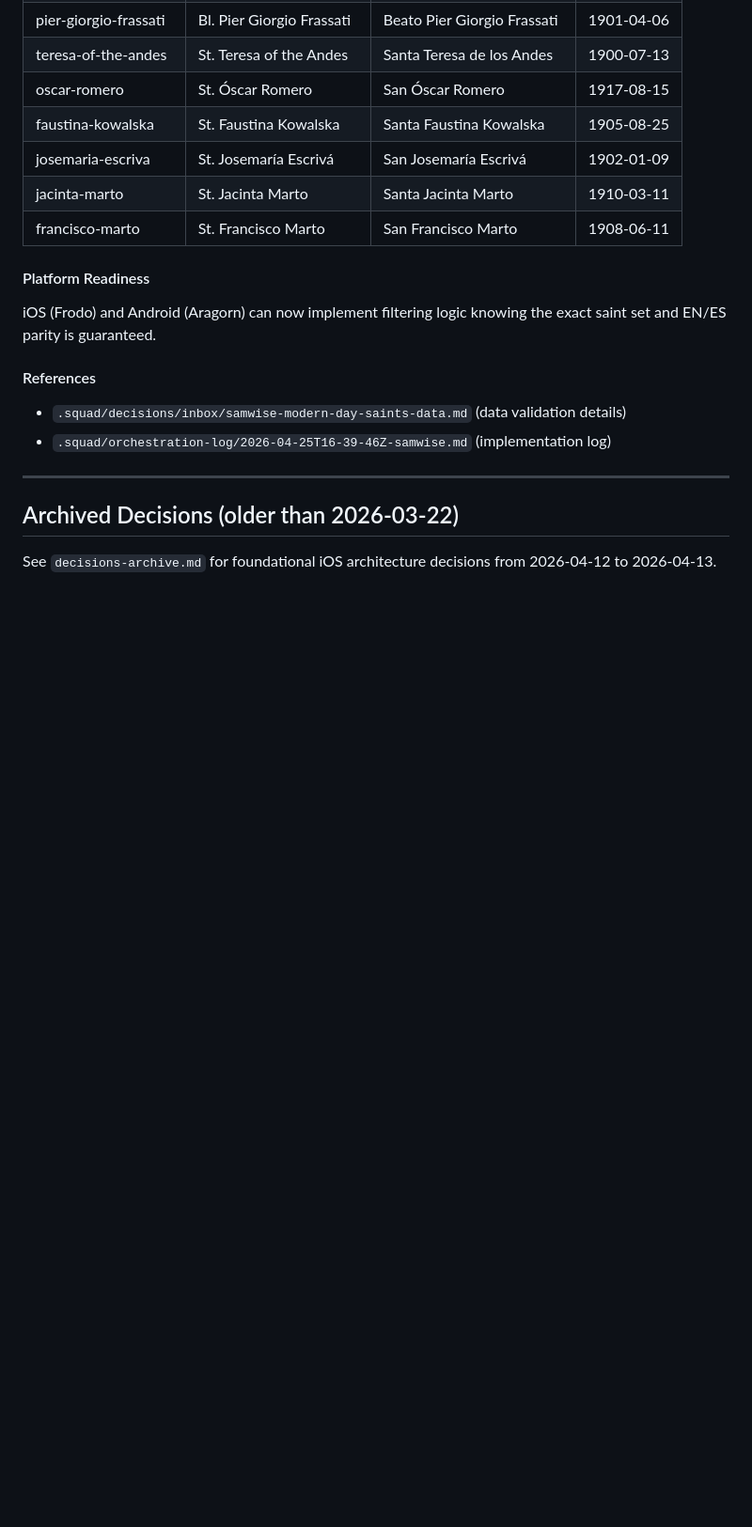
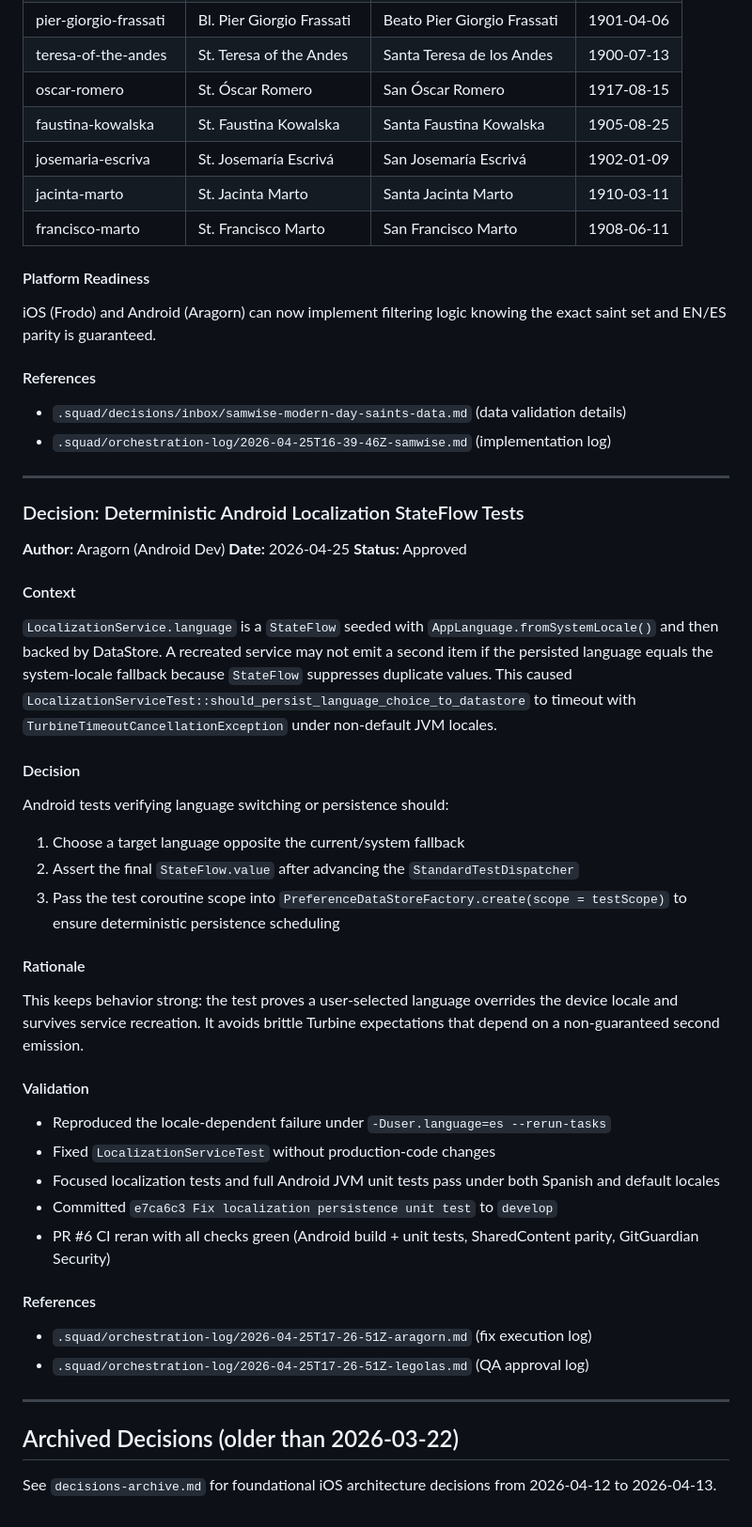
Before and after one commit to yortch/confirmation-saints, a Markdown page: .squad/decisions/decisions.md, the part around the change. Shown at 94% size. Rendered like a GitHub page; blank space fills up the shorter version.

Commit message:
.squad: Merge PR #6 localization fix decision
- Write orchestration logs for Aragorn (fix) and Legolas (QA)
- Write session log for PR #6 localization CI fix
- Merge aragorn-localization-test-determinism.md into decisions.md
- Delete inbox file

Details:
- Fixed LocalizationServiceTest timeout under non-default JVM locales
- Committed e7ca6c3 to develop with all CI checks green
- Decision: use opposite-locale target + assert StateFlow.value

Co-authored-by: Copilot <223556219+Copilot@users.noreply.github.com>

```diff
--- a/.squad/decisions/decisions.md
+++ b/.squad/decisions/decisions.md
@@ -638,6 +638,42 @@ iOS (Frodo) and Android (Aragorn) can now implement filtering logic knowing the
 
 ---
 
+### Decision: Deterministic Android Localization StateFlow Tests
+
+**Author:** Aragorn (Android Dev)
+**Date:** 2026-04-25
+**Status:** Approved
+
+#### Context
+
+`LocalizationService.language` is a `StateFlow` seeded with `AppLanguage.fromSystemLocale()` and then backed by DataStore. A recreated service may not emit a second item if the persisted language equals the system-locale fallback because `StateFlow` suppresses duplicate values. This caused `LocalizationServiceTest::should_persist_language_choice_to_datastore` to timeout with `TurbineTimeoutCancellationException` under non-default JVM locales.
+
+#### Decision
+
+Android tests verifying language switching or persistence should:
+1. Choose a target language opposite the current/system fallback
+2. Assert the final `StateFlow.value` after advancing the `StandardTestDispatcher`
+3. Pass the test coroutine scope into `PreferenceDataStoreFactory.create(scope = testScope)` to ensure deterministic persistence scheduling
+
+#### Rationale
+
+This keeps behavior strong: the test proves a user-selected language overrides the device locale and survives service recreation. It avoids brittle Turbine expectations that depend on a non-guaranteed second emission.
+
+#### Validation
+
+- Reproduced the locale-dependent failure under `-Duser.language=es --rerun-tasks`
+- Fixed `LocalizationServiceTest` without production-code changes
+- Focused localization tests and full Android JVM unit tests pass under both Spanish and default locales
+- Committed `e7ca6c3 Fix localization persistence unit test` to `develop`
+- PR #6 CI reran with all checks green (Android build + unit tests, SharedContent parity, GitGuardian Security)
+
+#### References
+
+- `.squad/orchestration-log/2026-04-25T17-26-51Z-aragorn.md` (fix execution log)
+- `.squad/orchestration-log/2026-04-25T17-26-51Z-legolas.md` (QA approval log)
+
+---
+
 ## Archived Decisions (older than 2026-03-22)
 
 See `decisions-archive.md` for foundational iOS architecture decisions from 2026-04-12 to 2026-04-13.
```
